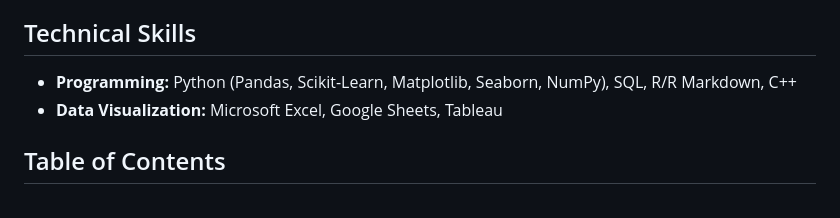
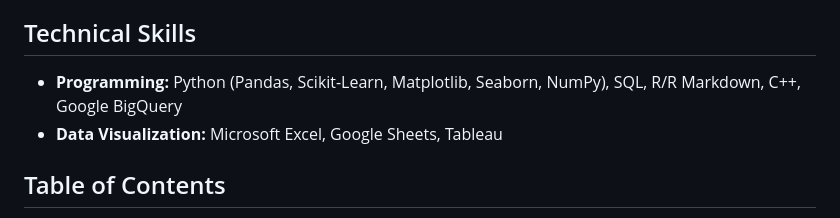
Before and after one commit to mattabruzzeseott/Data_Analyst_Portfolio, a Markdown page: README.md, the part around the change. Rendered like a GitHub page.

```diff
--- a/README.md
+++ b/README.md
@@ -9,7 +9,7 @@ Hey, I'm Matt! I am a recent Applied Mathematics graduate with a passion for dat
 ## Technical Skills
 
 - __Programming:__
-Python (Pandas, Scikit-Learn, Matplotlib, Seaborn, NumPy), SQL, R/R Markdown, C++
+Python (Pandas, Scikit-Learn, Matplotlib, Seaborn, NumPy), SQL, R/R Markdown, C++, Google BigQuery
 - __Data Visualization:__
 Microsoft Excel, Google Sheets, Tableau
 
```
